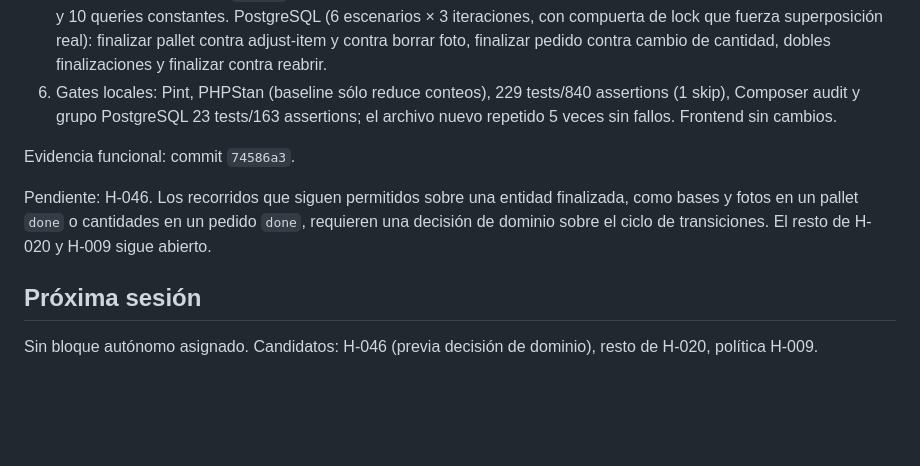
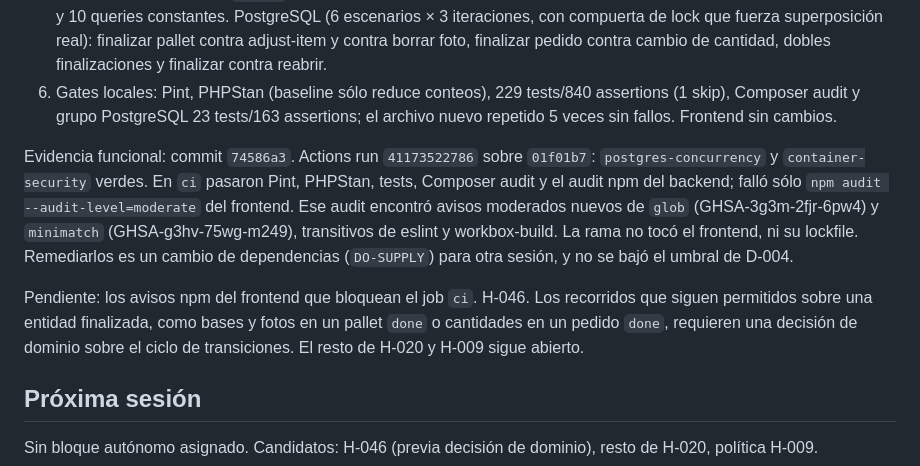
Before and after one commit to tomassalto/pallet-control, a Markdown page: EJECUCION.md, the part around the change. GitHub-like rendering; blank space fills up the shorter version.

Commit message:
Record finalization atomicity CI evidence
Generated with [Devin](https://devin.ai)

Co-Authored-By: Devin <158243242+devin-ai-integration[bot]@users.noreply.github.com>

```diff
--- a/EJECUCION.md
+++ b/EJECUCION.md
@@ -460,9 +460,9 @@ Rama `hardening/finalization-atomicity`, creada desde `hardening/devin-review-fi
 5. Tests SQLite (20): éxito, `paused`, requisitos, repetición, reapertura, rollback por auditoría ×3, Telegram post-commit ×3 y 10 queries constantes. PostgreSQL (6 escenarios × 3 iteraciones, con compuerta de lock que fuerza superposición real): finalizar pallet contra adjust-item y contra borrar foto, finalizar pedido contra cambio de cantidad, dobles finalizaciones y finalizar contra reabrir.
 6. Gates locales: Pint, PHPStan (baseline sólo reduce conteos), 229 tests/840 assertions (1 skip), Composer audit y grupo PostgreSQL 23 tests/163 assertions; el archivo nuevo repetido 5 veces sin fallos. Frontend sin cambios.
 
-Evidencia funcional: commit `74586a3`.
+Evidencia funcional: commit `74586a3`. Actions run `41173522786` sobre `01f01b7`: `postgres-concurrency` y `container-security` verdes. En `ci` pasaron Pint, PHPStan, tests, Composer audit y el audit npm del backend; falló sólo `npm audit --audit-level=moderate` del frontend. Ese audit encontró avisos moderados nuevos de `glob` (GHSA-3g3m-2fjr-6pw4) y `minimatch` (GHSA-g3hv-75wg-m249), transitivos de eslint y workbox-build. La rama no tocó el frontend, ni su lockfile. Remediarlos es un cambio de dependencias (`DO-SUPPLY`) para otra sesión, y no se bajó el umbral de D-004.
 
-Pendiente: H-046. Los recorridos que siguen permitidos sobre una entidad finalizada, como bases y fotos en un pallet `done` o cantidades en un pedido `done`, requieren una decisión de dominio sobre el ciclo de transiciones. El resto de H-020 y H-009 sigue abierto.
+Pendiente: los avisos npm del frontend que bloquean el job `ci`. H-046. Los recorridos que siguen permitidos sobre una entidad finalizada, como bases y fotos en un pallet `done` o cantidades en un pedido `done`, requieren una decisión de dominio sobre el ciclo de transiciones. El resto de H-020 y H-009 sigue abierto.
 
 ## Próxima sesión
 
```
Also changed, not shown: AUDITORIA.md (+1 -1 lines).
